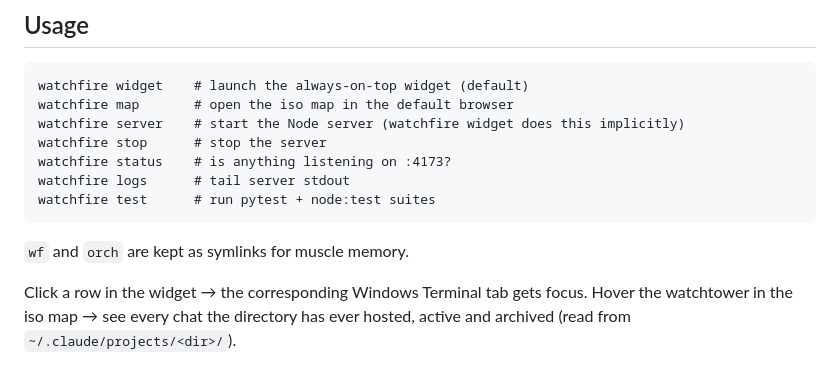
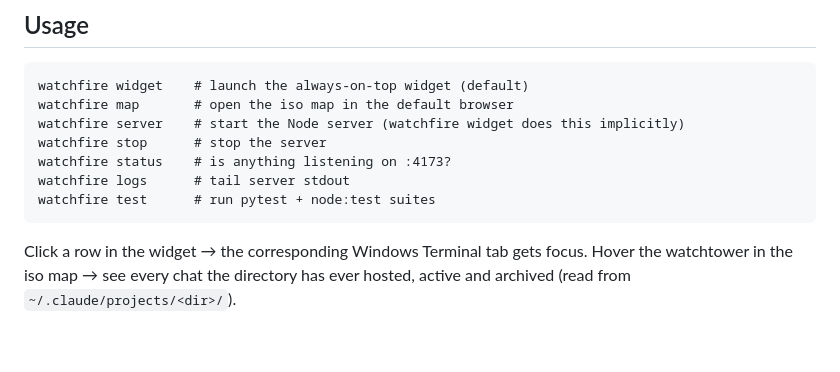
Before and after one commit to knikolaj/watchfire, a Markdown page: README.md, the part around the change. Drawn GitHub-style; blank space fills up the shorter version.

Commit message:
Drop the wf / orch CLI symlinks; canonical name is watchfire
Co-Authored-By: Claude Opus 4.7 (1M context) <noreply@anthropic.com>

````diff
--- a/README.md
+++ b/README.md
@@ -82,8 +82,6 @@ watchfire logs      # tail server stdout
 watchfire test      # run pytest + node:test suites
 ```
 
-`wf` and `orch` are kept as symlinks for muscle memory.
-
 Click a row in the widget → the corresponding Windows Terminal tab gets
 focus. Hover the watchtower in the iso map → see every chat the directory
 has ever hosted, active and archived (read from `~/.claude/projects/<dir>/`).
````
